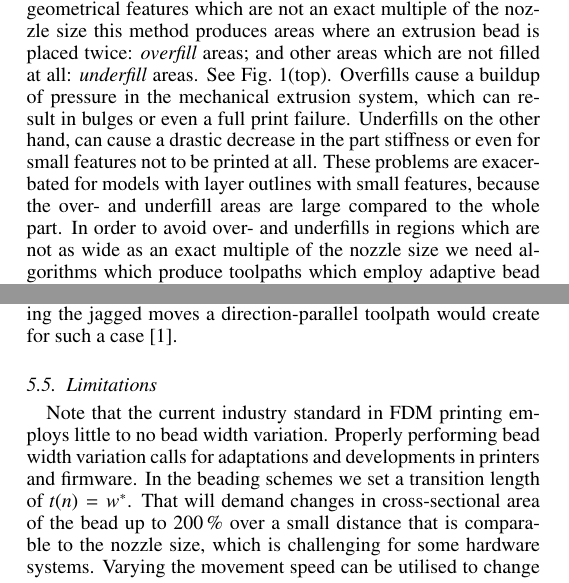
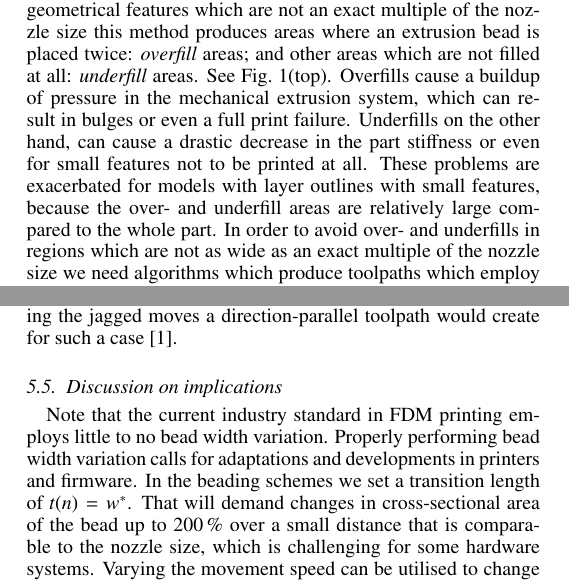
Before and after one commit to BagelOrb/variable_width_paper, a LaTeX paper (0_main.tex, which reads 1_intro.tex, 8_discussion.tex): two parts of the columns of pages 1 and 12 of 16, joined at a grey line, cut so that both start at the same text. Compiled offline with pdfLaTeX.

Commit message:
Small changes by Jun and Tim

```diff
--- a/1_intro.tex
+++ b/1_intro.tex
@@ -20,7 +20,7 @@ However, for geometrical features which are not an exact multiple of the nozzle
 See \cref{intro_wedge}(top).
 Overfills cause a buildup of pressure in the mechanical extrusion system, which can result in bulges or even a full print failure.
 Underfills on the other hand, can cause a drastic decrease in the part stiffness or even for small features not to be printed at all.
-These problems are exacerbated for models with layer outlines with small features, because the over- and underfill areas are large compared to the whole part.
+These problems are exacerbated for models with layer outlines with small features, because the over- and underfill areas are relatively large compared to the whole part.
 In order to avoid over- and underfills in regions which are not as wide as an exact multiple of the nozzle size we need algorithms which produce toolpaths which employ adaptive bead width.
 Some such toolpath generation techniques have already been developed.
 
--- a/8_discussion.tex
+++ b/8_discussion.tex
@@ -41,7 +41,7 @@ Therefore, when using the inward distributed scheme the surface of the 3D print
 
 
 
-\subsection{Limitations}
+\subsection{Discussion on implications}
 Note that the current industry standard in FDM printing employs little to no bead width variation.
 Properly performing bead width variation calls for adaptations and developments in printers and firmware.
 In the beading schemes we set a transition length of $t(n) = w^*$.
```
Also changed, not shown: 0_main.tex (+1 -1 lines), 1_intro.tex (2 more changed lines).
